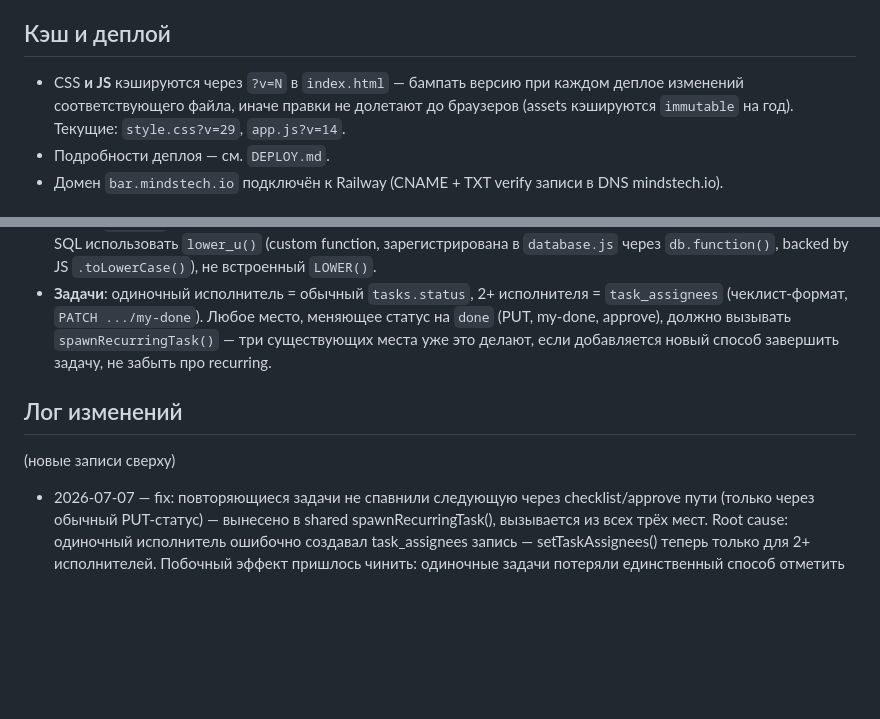
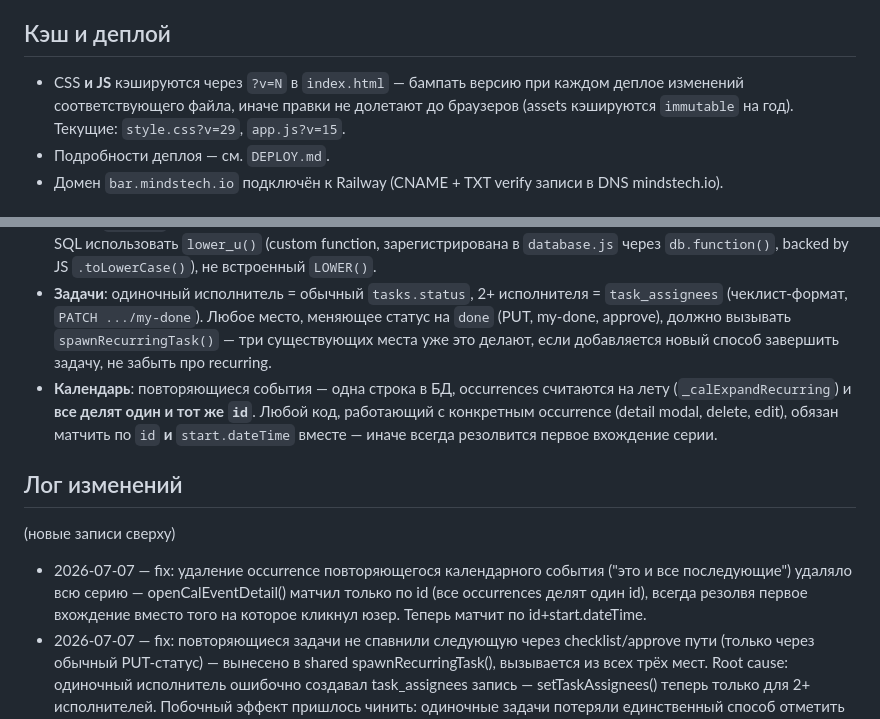
Before and after one commit to abdusalomrabikhov-ai/minds-bar-app, a Markdown page: MEMORY.md, 2 parts joined by grey strips. GitHub-like rendering; blank space fills up the shorter version.

Commit message:
docs: log recurring calendar event delete fix deploy

```diff
--- a/MEMORY.md
+++ b/MEMORY.md
@@ -15,7 +15,7 @@
 
 ## Кэш и деплой
 
-- CSS **и JS** кэшируются через `?v=N` в `index.html` — бампать версию при каждом деплое изменений соответствующего файла, иначе правки не долетают до браузеров (assets кэшируются `immutable` на год). Текущие: `style.css?v=29`, `app.js?v=14`.
+- CSS **и JS** кэшируются через `?v=N` в `index.html` — бампать версию при каждом деплое изменений соответствующего файла, иначе правки не долетают до браузеров (assets кэшируются `immutable` на год). Текущие: `style.css?v=29`, `app.js?v=15`.
 - Подробности деплоя — см. `DEPLOY.md`.
 - Домен `bar.mindstech.io` подключён к Railway (CNAME + TXT verify записи в DNS mindstech.io).
 
@@ -26,11 +26,13 @@
 - **Desktop**: `desktop/` — Electron-обёртка, грузит прод-URL напрямую (не bundled статику). Обновления сервера подхватываются сами; пересборка `.dmg`/`.exe` (`cd desktop && npm run build`) нужна только при изменении самого `desktop/main.js`. `desktop/dist/` — build-артефакт, в `.gitignore`, не коммитится.
 - **SQLite `LOWER()` — ASCII-only**, не лоуеркейзит кириллицу. Для case-insensitive сравнения кириллического текста в SQL использовать `lower_u()` (custom function, зарегистрирована в `database.js` через `db.function()`, backed by JS `.toLowerCase()`), не встроенный `LOWER()`.
 - **Задачи**: одиночный исполнитель = обычный `tasks.status`, 2+ исполнителя = `task_assignees` (чеклист-формат, `PATCH .../my-done`). Любое место, меняющее статус на `done` (PUT, my-done, approve), должно вызывать `spawnRecurringTask()` — три существующих места уже это делают, если добавляется новый способ завершить задачу, не забыть про recurring.
+- **Календарь**: повторяющиеся события — одна строка в БД, occurrences считаются на лету (`_calExpandRecurring`) и **все делят один и тот же `id`**. Любой код, работающий с конкретным occurrence (detail modal, delete, edit), обязан матчить по `id` **и** `start.dateTime` вместе — иначе всегда резолвится первое вхождение серии.
 
 ## Лог изменений
 
 (новые записи сверху)
 
+- 2026-07-07 — fix: удаление occurrence повторяющегося календарного события ("это и все последующие") удаляло всю серию — openCalEventDetail() матчил только по id (все occurrences делят один id), всегда резолвя первое вхождение вместо того на которое кликнул юзер. Теперь матчит по id+start.dateTime.
 - 2026-07-07 — fix: повторяющиеся задачи не спавнили следующую через checklist/approve пути (только через обычный PUT-статус) — вынесено в shared spawnRecurringTask(), вызывается из всех трёх мест. Root cause: одиночный исполнитель ошибочно создавал task_assignees запись — setTaskAssignees() теперь только для 2+ исполнителей. Побочный эффект пришлось чинить: одиночные задачи потеряли единственный способ отметить "готово" (кнопка рендерилась только для мульти) — добавлена toggleTaskDone() + кнопка в карточке/detail. Detail-модалка теперь закрывается сама при финальном статусе (done/pending_review), но не при частичном мульти-завершении. deleteTask/save-задачи теперь также обновляют страницу "Мои задачи" (раньше только "Все задачи").
 - 2026-07-07 — fix: описание задачи/календарного события теряло переносы строк (нет white-space:pre-wrap на detail-view). Заодно task description теперь экранируется (_escHtml) — раньше вставлялся сырым, XSS-риск. Отдельно: убраны последние нативные confirm() (16 мест) в пользу showConfirmModal() — finance/kids/b2c удаление курса/студента, задачи, проекты, content-plan, расписание, feedback, telegram disconnect.
 - 2026-07-06 — fix: глобальный поиск не находил задачи с заглавными кириллическими буквами (SQLite LOWER() не работает с не-ASCII). Зарегистрирована lower_u() unicode-aware функция, используется в /api/search вместо LOWER(). Проверено: заглавные↔строчные кириллица, смешанный регистр, ASCII без регрессии.
```
Also changed, not shown: DEPLOY.md (+1 -0 lines).
